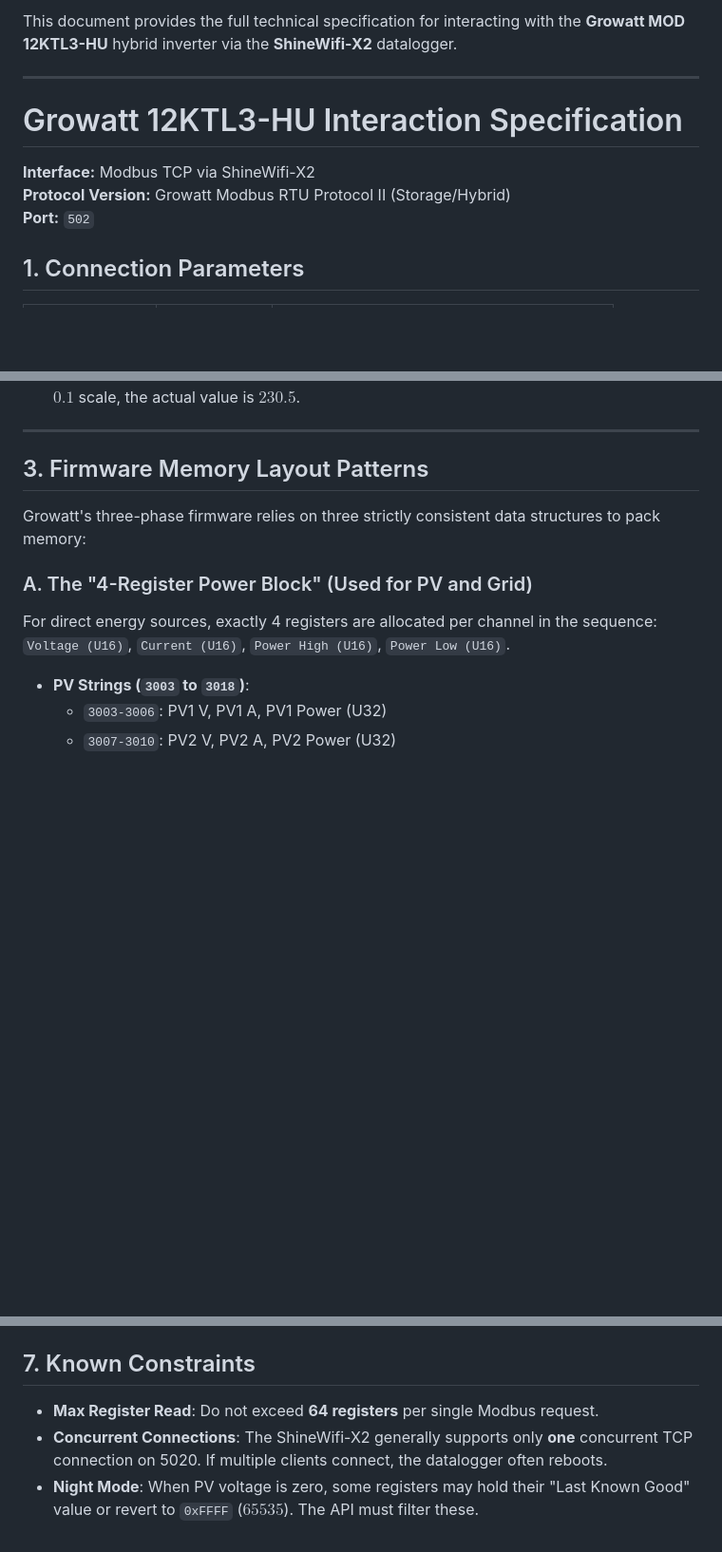
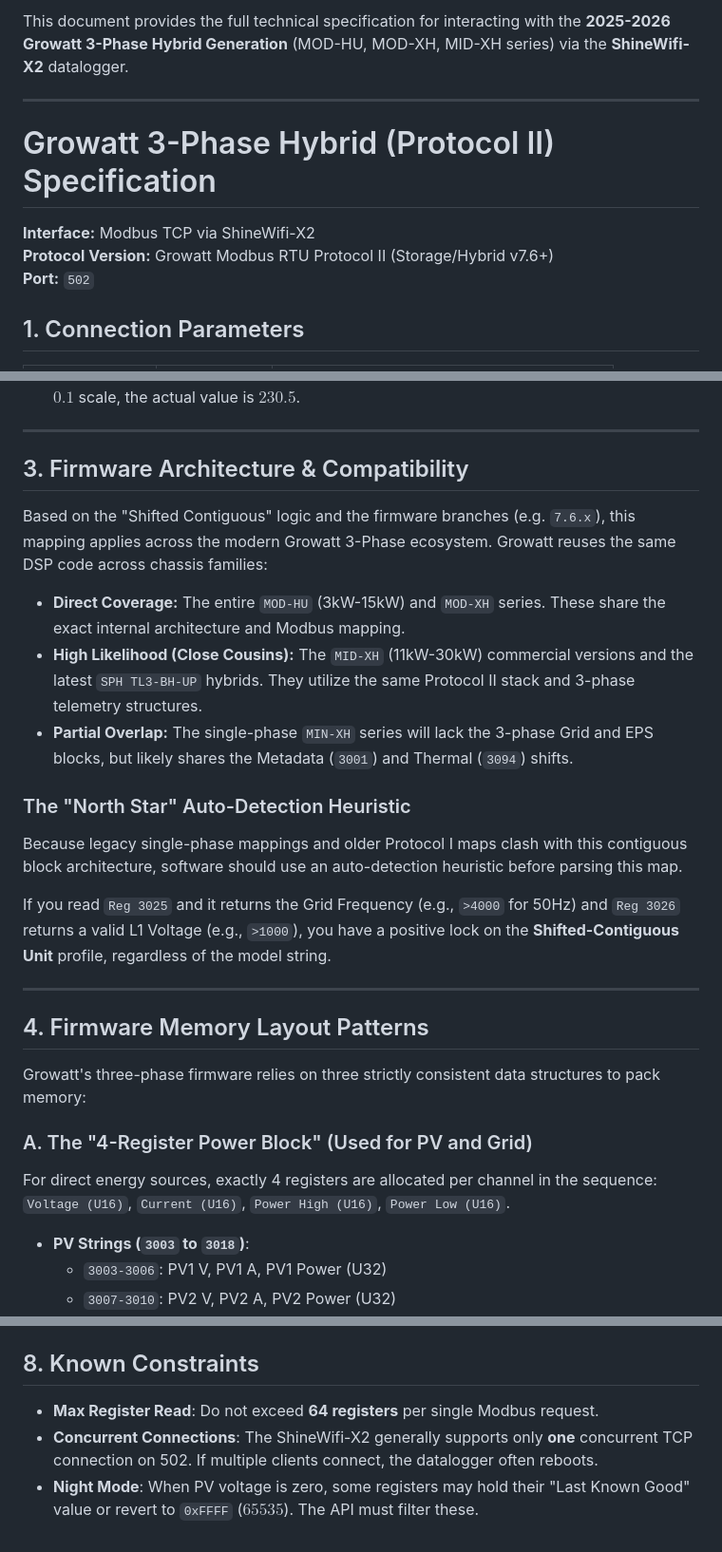
Before and after one commit to remcovanmook/hu-mon, a Markdown page: docs/shinewifi-x2-modbus.md, 3 parts joined by grey strips. Shown at 95% size. GitHub-like rendering; blank space fills up the shorter version.

Commit message:
docs: formally document the blast radius and 'North Star' auto-detection heuristic

```diff
--- a/docs/shinewifi-x2-modbus.md
+++ b/docs/shinewifi-x2-modbus.md
@@ -1,10 +1,10 @@
-This document provides the full technical specification for interacting with the **Growatt MOD 12KTL3-HU** hybrid inverter via the **ShineWifi-X2** datalogger.
+This document provides the full technical specification for interacting with the **2025-2026 Growatt 3-Phase Hybrid Generation** (MOD-HU, MOD-XH, MID-XH series) via the **ShineWifi-X2** datalogger.
 
 ---
 
-# Growatt 12KTL3-HU Interaction Specification
+# Growatt 3-Phase Hybrid (Protocol II) Specification
 **Interface:** Modbus TCP via ShineWifi-X2
-**Protocol Version:** Growatt Modbus RTU Protocol II (Storage/Hybrid)
+**Protocol Version:** Growatt Modbus RTU Protocol II (Storage/Hybrid v7.6+)
 **Port:** `502`
 
 ## 1. Connection Parameters
@@ -28,7 +28,21 @@ This document provides the full technical specification for interacting with the
 
 ---
 
-## 3. Firmware Memory Layout Patterns
+## 3. Firmware Architecture & Compatibility
+Based on the "Shifted Contiguous" logic and the firmware branches (e.g. `7.6.x`), this mapping applies across the modern Growatt 3-Phase ecosystem. Growatt reuses the same DSP code across chassis families:
+
+* **Direct Coverage:** The entire `MOD-HU` (3kW-15kW) and `MOD-XH` series. These share the exact internal architecture and Modbus mapping.
+* **High Likelihood (Close Cousins):** The `MID-XH` (11kW-30kW) commercial versions and the latest `SPH TL3-BH-UP` hybrids. They utilize the same Protocol II stack and 3-phase telemetry structures.
+* **Partial Overlap:** The single-phase `MIN-XH` series will lack the 3-phase Grid and EPS blocks, but likely shares the Metadata (`3001`) and Thermal (`3094`) shifts.
+
+### The "North Star" Auto-Detection Heuristic
+Because legacy single-phase mappings and older Protocol I maps clash with this contiguous block architecture, software should use an auto-detection heuristic before parsing this map.
+
+If you read `Reg 3025` and it returns the Grid Frequency (e.g., `>4000` for 50Hz) and `Reg 3026` returns a valid L1 Voltage (e.g., `>1000`), you have a positive lock on the **Shifted-Contiguous Unit** profile, regardless of the model string.
+
+---
+
+## 4. Firmware Memory Layout Patterns
 Growatt's three-phase firmware relies on three strictly consistent data structures to pack memory:
 
 ### A. The "4-Register Power Block" (Used for PV and Grid)
@@ -210,7 +224,7 @@ Due to the memory constraints of the ESP32 in the ShineWifi-X2, the following in
     * Apply scaling.
 8.  **Close or Idle**: Either close the socket or wait `5 seconds` before the next cycle.
 
-## 7. Known Constraints
+## 8. Known Constraints
 * **Max Register Read**: Do not exceed **64 registers** per single Modbus request.
-* **Concurrent Connections**: The ShineWifi-X2 generally supports only **one** concurrent TCP connection on 5020. If multiple clients connect, the datalogger often reboots.
+* **Concurrent Connections**: The ShineWifi-X2 generally supports only **one** concurrent TCP connection on 502. If multiple clients connect, the datalogger often reboots.
 * **Night Mode**: When PV voltage is zero, some registers may hold their "Last Known Good" value or revert to `0xFFFF` ($65535$). The API must filter these.
```
Also changed, not shown: other parts of docs/shinewifi-x2-modbus.md (+3 -3 lines).
